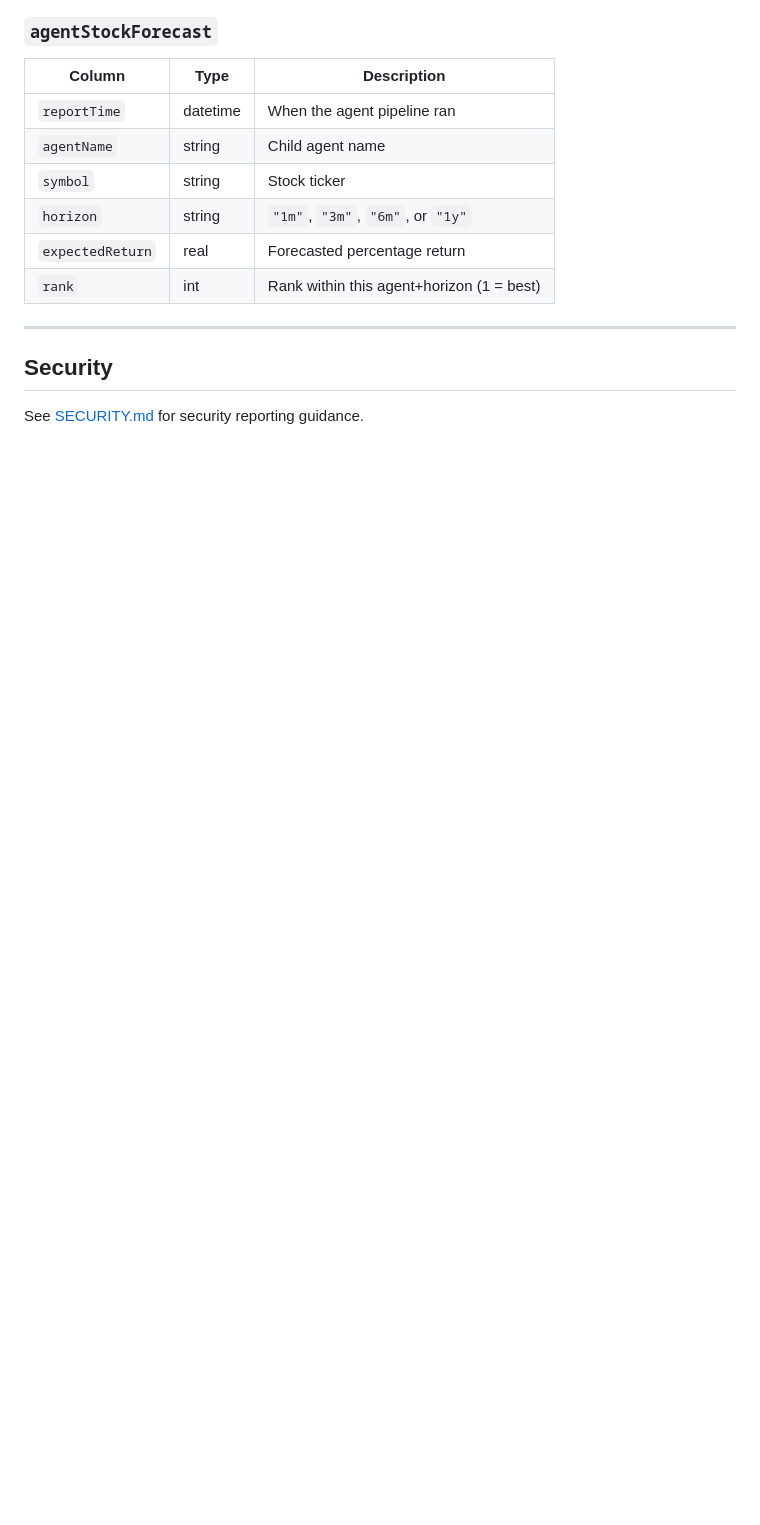
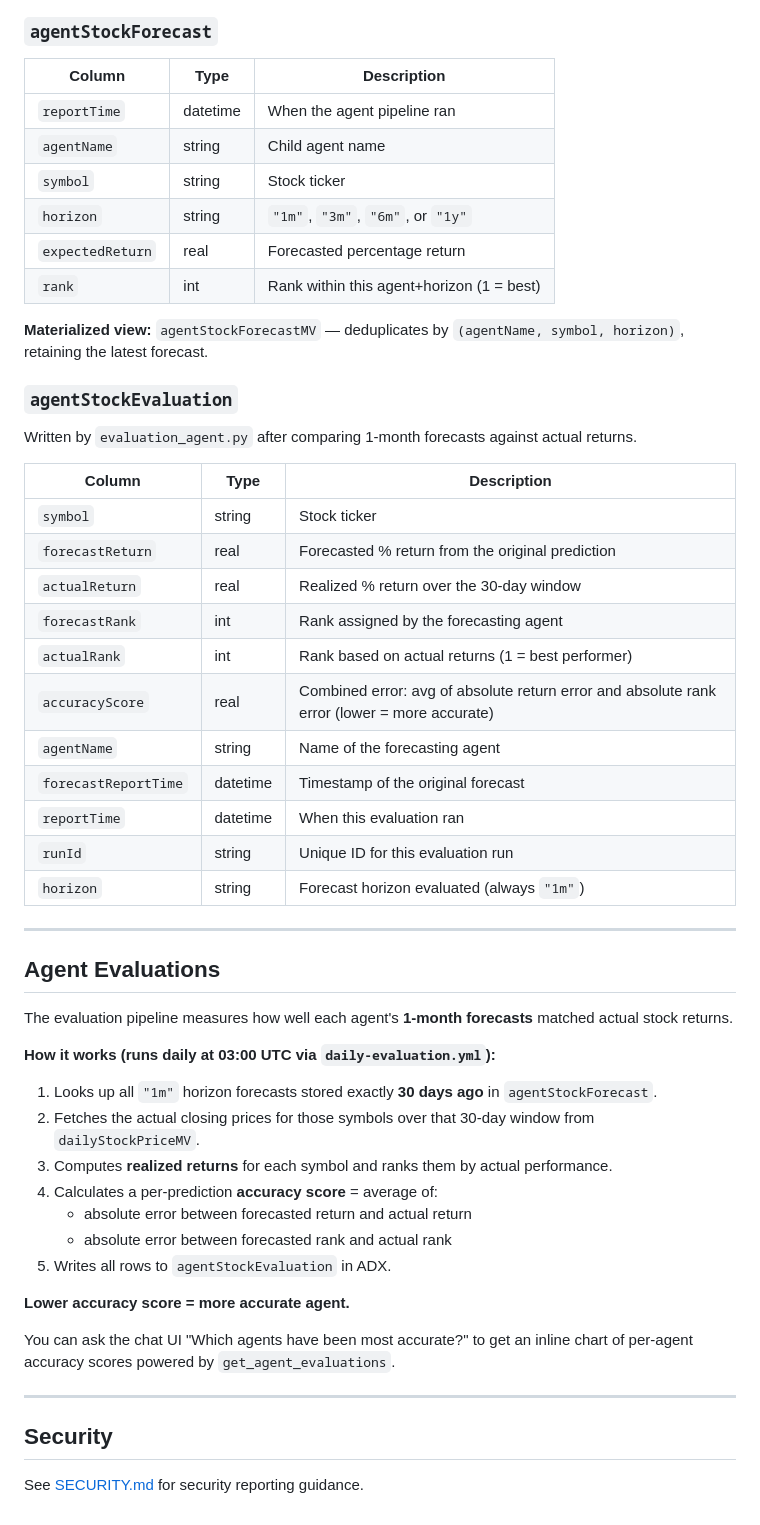
Before and after one commit to seanathanlee/stonks.ai, a Markdown page: README.md, the part around one of its changes. Drawn GitHub-style; blank space fills up the shorter version.

```diff
--- a/README.md
+++ b/README.md
@@ -231,6 +287,46 @@ You can also trigger it manually from the GitHub Actions tab.
 | `expectedReturn` | real | Forecasted percentage return |
 | `rank` | int | Rank within this agent+horizon (1 = best) |
 
+**Materialized view:** `agentStockForecastMV` — deduplicates by `(agentName, symbol, horizon)`, retaining the latest forecast.
+
+### `agentStockEvaluation`
+
+Written by `evaluation_agent.py` after comparing 1-month forecasts against actual returns.
+
+| Column | Type | Description |
+|--------|------|-------------|
+| `symbol` | string | Stock ticker |
+| `forecastReturn` | real | Forecasted % return from the original prediction |
+| `actualReturn` | real | Realized % return over the 30-day window |
+| `forecastRank` | int | Rank assigned by the forecasting agent |
+| `actualRank` | int | Rank based on actual returns (1 = best performer) |
+| `accuracyScore` | real | Combined error: avg of absolute return error and absolute rank error (lower = more accurate) |
+| `agentName` | string | Name of the forecasting agent |
+| `forecastReportTime` | datetime | Timestamp of the original forecast |
+| `reportTime` | datetime | When this evaluation ran |
+| `runId` | string | Unique ID for this evaluation run |
+| `horizon` | string | Forecast horizon evaluated (always `"1m"`) |
+
+---
+
+## Agent Evaluations
+
+The evaluation pipeline measures how well each agent's **1-month forecasts** matched actual stock returns.
+
+**How it works (runs daily at 03:00 UTC via `daily-evaluation.yml`):**
+
+1. Looks up all `"1m"` horizon forecasts stored exactly **30 days ago** in `agentStockForecast`.
+2. Fetches the actual closing prices for those symbols over that 30-day window from `dailyStockPriceMV`.
+3. Computes **realized returns** for each symbol and ranks them by actual performance.
+4. Calculates a per-prediction **accuracy score** = average of:
+   - absolute error between forecasted return and actual return
+   - absolute error between forecasted rank and actual rank
+5. Writes all rows to `agentStockEvaluation` in ADX.
+
+**Lower accuracy score = more accurate agent.**
+
+You can ask the chat UI "Which agents have been most accurate?" to get an inline chart of per-agent accuracy scores powered by `get_agent_evaluations`.
+
 ---
 
 ## Security
```
Also changed, not shown: other parts of README.md (+104 -48 lines).
